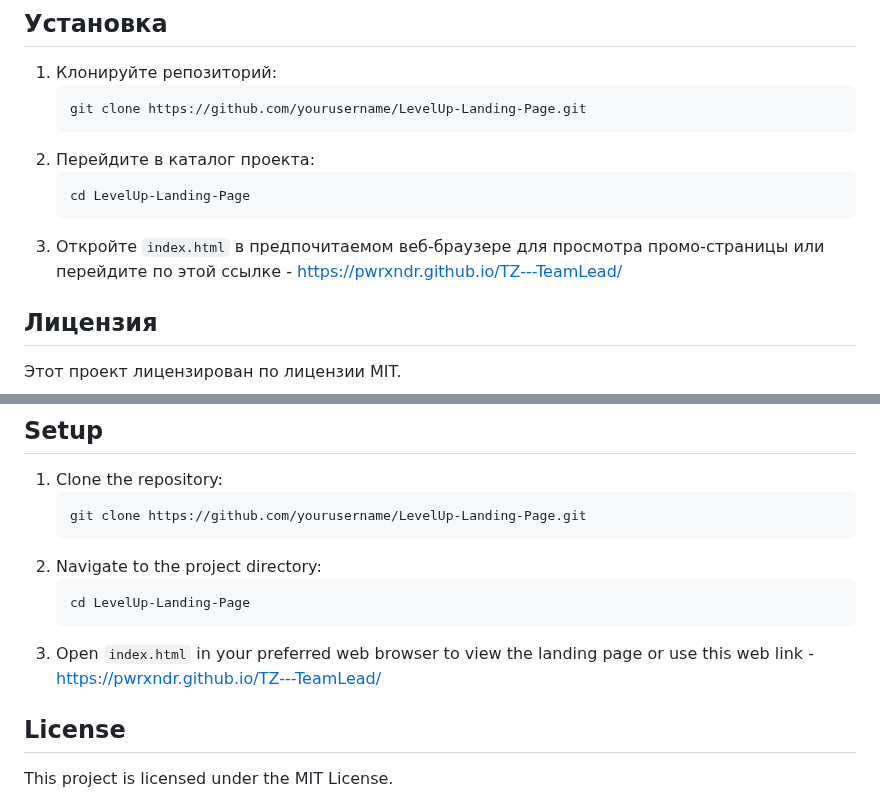
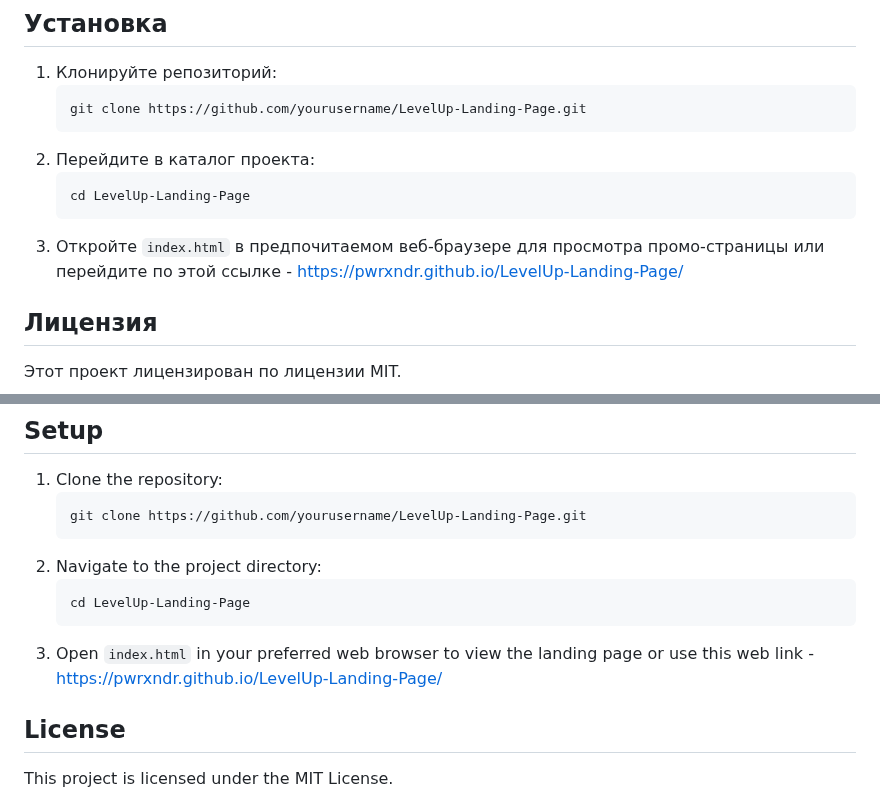
Before and after one commit to PWRXNDR/LevelUp-Landing-Page, a Markdown page: README.md, 2 parts joined by grey strips. Rendered like a GitHub page.

````diff
--- a/README.md
+++ b/README.md
@@ -26,7 +26,7 @@
     ```sh
     cd LevelUp-Landing-Page
     ```
-3. Откройте `index.html` в предпочитаемом веб-браузере для просмотра промо-страницы или перейдите по этой ссылке - https://pwrxndr.github.io/TZ---TeamLead/
+3. Откройте `index.html` в предпочитаемом веб-браузере для просмотра промо-страницы или перейдите по этой ссылке - https://pwrxndr.github.io/LevelUp-Landing-Page/
 
 ## Лицензия
 Этот проект лицензирован по лицензии MIT.
@@ -59,7 +59,7 @@ This project is a responsive landing page for the LevelUp product, showcasing it
     ```sh
     cd LevelUp-Landing-Page
     ```
-3. Open `index.html` in your preferred web browser to view the landing page or use this web link - https://pwrxndr.github.io/TZ---TeamLead/
+3. Open `index.html` in your preferred web browser to view the landing page or use this web link - https://pwrxndr.github.io/LevelUp-Landing-Page/
 
 ## License
 This project is licensed under the MIT License.
````
